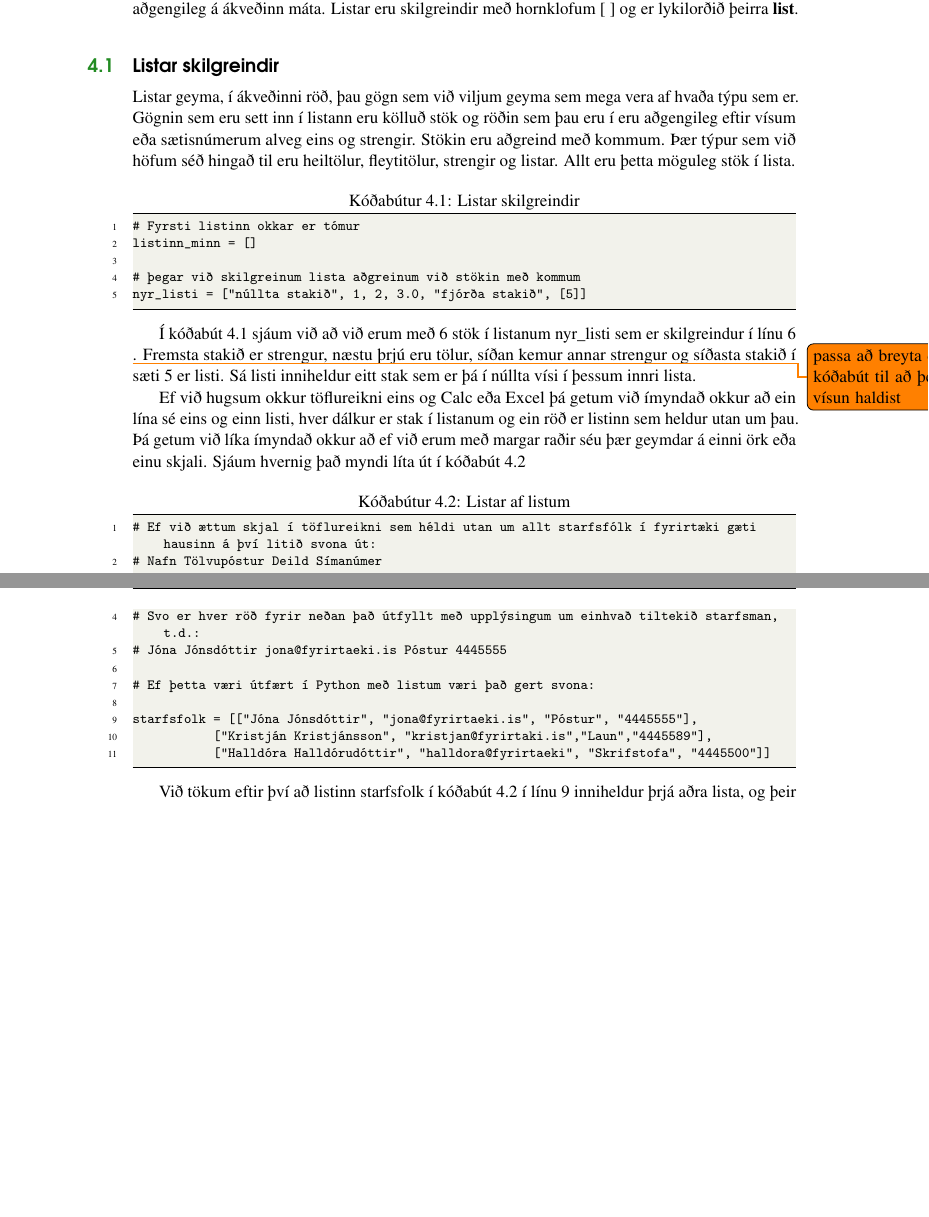
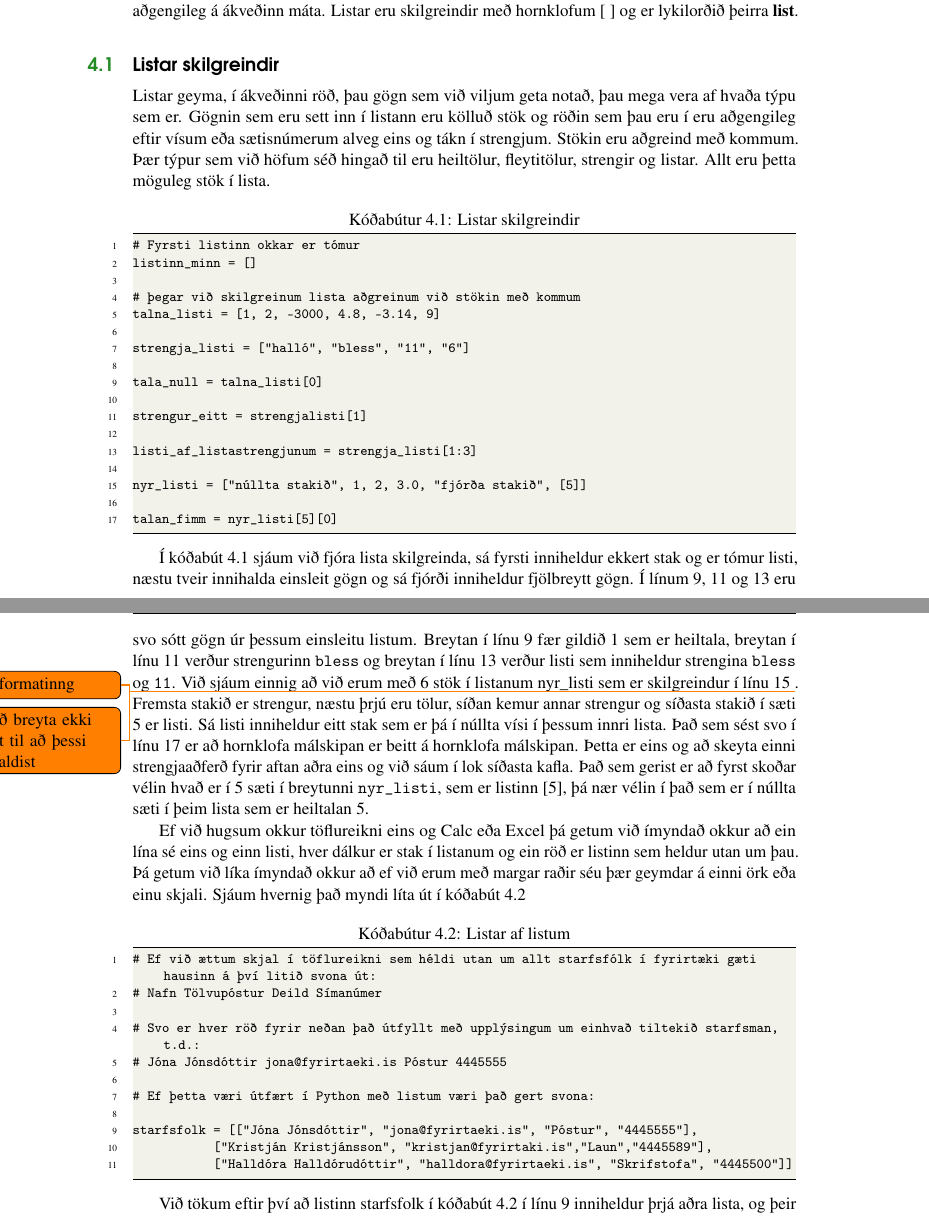
Before and after one commit to valborg/Python-fyrir-byrjendur, a LaTeX thesis (main.tex, which reads listar.tex): two parts of pages 35 and 36 of 126, joined at a grey line, cut so that both start at the same text, the shorter picture padded with empty space. Compiled offline with pdfLaTeX.

Commit message:
fyrsta uppkastið að breytingum eftir yfirlestur, þarf að taka til í byrjun

```diff
--- a/listar.tex
+++ b/listar.tex
@@ -5,8 +5,8 @@ Listar eru gagnagrindur, sem þýðir að þeir geta geymt fyrir okkur hin ýmsu
 Listar eru skilgreindir með hornklofum [ ] og er lykilorðið þeirra \textbf{list}.
 
 \section{Listar skilgreindir}\index{Listar skilgreindir}\label{uk:listar-skilgreindir}
-Listar geyma, í ákveðinni röð, þau gögn sem við viljum geyma sem mega vera af hvaða týpu sem er.
-Gögnin sem eru sett inn í listann eru kölluð stök og röðin sem þau eru í eru aðgengileg eftir vísum eða sætisnúmerum alveg eins og strengir.
+Listar geyma, í ákveðinni röð, þau gögn sem við viljum geta notað, þau mega vera af hvaða týpu sem er.
+Gögnin sem eru sett inn í listann eru kölluð stök og röðin sem þau eru í eru aðgengileg eftir vísum eða sætisnúmerum alveg eins og tákn í strengjum.
 Stökin eru aðgreind með kommum.
 Þær týpur sem við höfum séð hingað til eru heiltölur, fleytitölur, strengir og listar.
 Allt eru þetta möguleg stök í lista.
@@ -16,12 +16,30 @@ Allt eru þetta möguleg stök í lista.
 listinn_minn = []
 
 # þegar við skilgreinum lista aðgreinum við stökin með kommum
+talna_listi = [1, 2, -3000, 4.8, -3.14, 9]
+
+strengja_listi = ["halló", "bless", "11", "6"]
+
+tala_null = talna_listi[0]
+
+strengur_eitt = strengjalisti[1]
+
+listi_af_listastrengjunum = strengja_listi[1:3]
+
 nyr_listi = ["núllta stakið", 1, 2, 3.0, "fjórða stakið", [5]]
+
+talan_fimm = nyr_listi[5][0]
 \end{lstlisting}
 
-Í kóðabút \ref{lst:listar-skilgreindir} sjáum við að við erum með 6 stök í listanum nyr\_listi sem er skilgreindur í línu 6 \todo{passa að breyta ekki kóðabút til að þessi vísun haldist}.
+Í kóðabút \ref{lst:listar-skilgreindir} sjáum við fjóra lista skilgreinda, sá fyrsti inniheldur ekkert stak og er tómur listi, næstu tveir innihalda einsleit gögn og sá fjórði inniheldur fjölbreytt gögn.
+Í línum 9, 11 og 13 eru svo sótt gögn úr þessum einsleitu listum.
+Breytan í línu 9 fær gildið 1 sem er heiltala, breytan í línu 11 verður strengurinn \texttt{bless} og breytan í línu 13 verður listi sem inniheldur strengina \texttt{bless} og \texttt{11}. \todo{athuga formatinng}
+Við sjáum einnig að við erum með 6 stök í listanum nyr\_listi sem er skilgreindur í línu 15 \todo{passa að breyta ekki kóðabút til að þessi vísun haldist}.
 Fremsta stakið er strengur, næstu þrjú eru tölur, síðan kemur annar strengur og síðasta stakið í sæti 5 er listi.
 Sá listi inniheldur eitt stak sem er þá í núllta vísi í þessum innri lista.
+Það sem sést svo í línu 17 er að hornklofa málskipan er beitt á hornklofa málskipan.
+Þetta er eins og að skeyta einni strengjaaðferð fyrir aftan aðra eins og við sáum í lok síðasta kafla.
+Það sem gerist er að fyrst skoðar vélin hvað er í 5 sæti í breytunni \texttt{nyr\_listi}, sem er listinn [5], þá nær vélin í það sem er í núllta sæti í þeim lista sem er heiltalan 5.
 
 Ef við hugsum okkur töflureikni eins og Calc eða Excel þá getum við ímyndað okkur að ein lína sé eins og einn listi, hver dálkur er stak í listanum og ein röð er listinn sem heldur utan um þau.
 Þá getum við líka ímyndað okkur að ef við erum með margar raðir séu þær geymdar á einni örk eða einu skjali.
@@ -38,7 +56,7 @@ Sjáum hvernig það myndi líta út í kóðabút \ref{lst:listar-arkir}
 
 starfsfolk = [["Jóna Jónsdóttir", "jona@fyrirtaeki.is", "Póstur", "4445555"],
 			  ["Kristján Kristjánsson", "kristjan@fyrirtaki.is","Laun","4445589"],
-			  ["Halldóra Halldórudóttir", "halldora@fyrirtaeki", "Skrifstofa", "4445500"]]
+			  ["Halldóra Halldórudóttir", "halldora@fyrirtaeki.is", "Skrifstofa", "4445500"]]
 
 \end{lstlisting}
 
```
